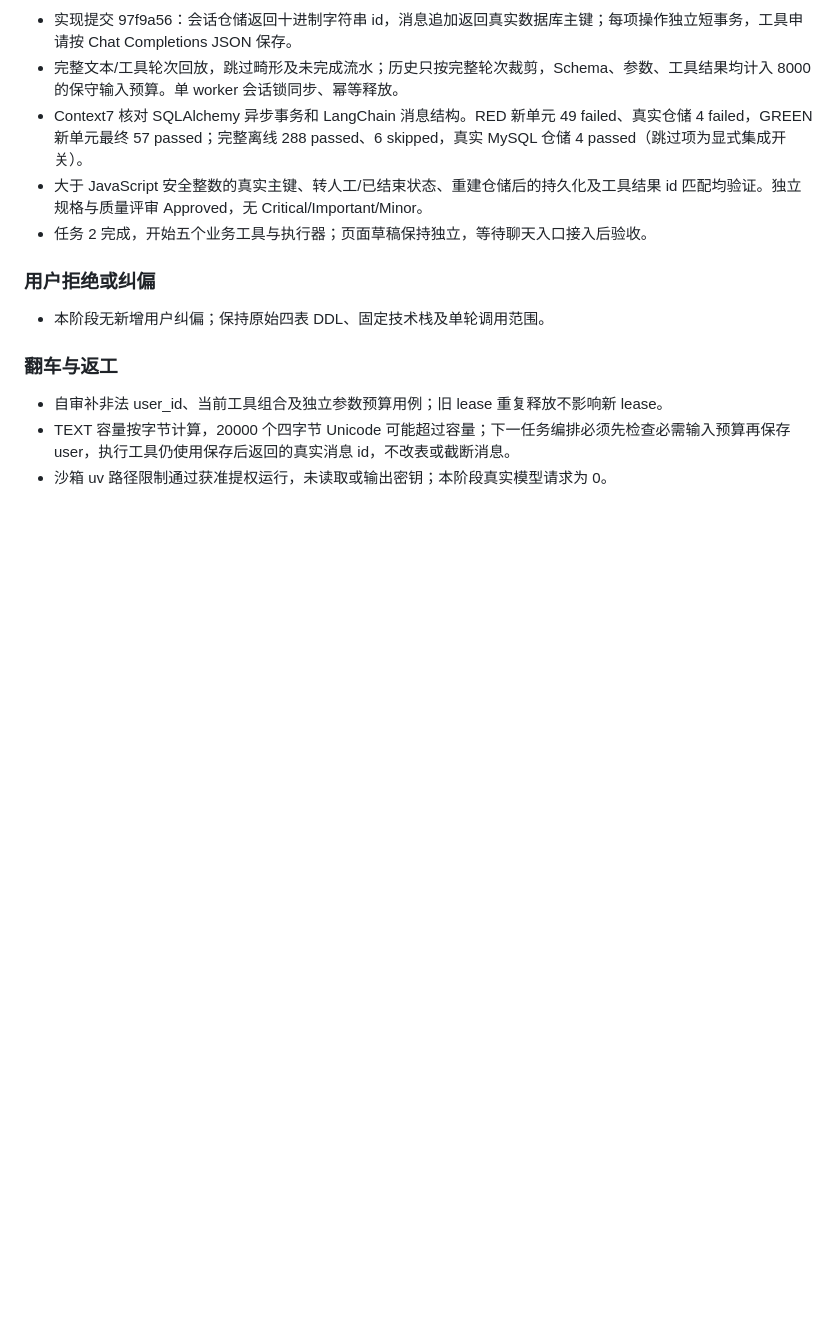
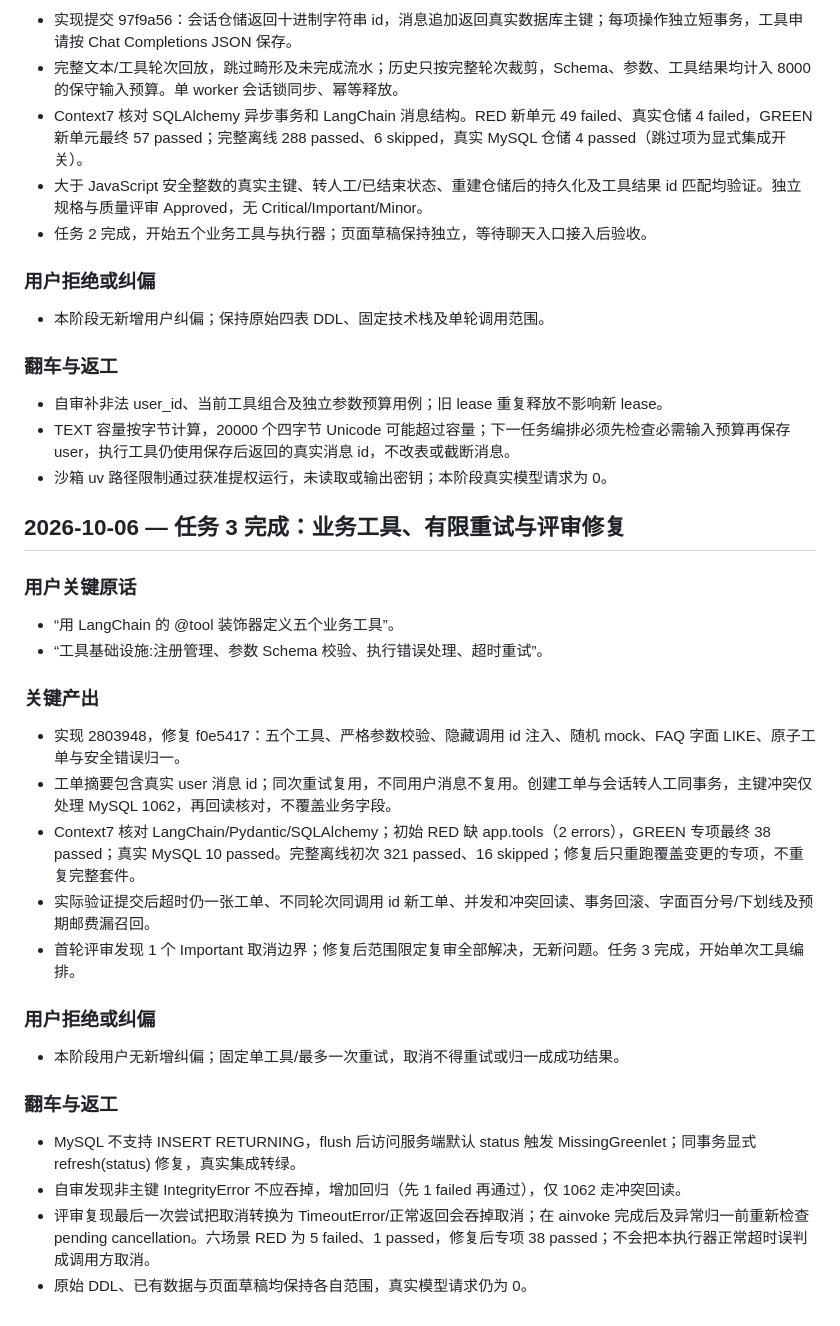
Before and after one commit to beemines/EcomAssist, a Markdown page: dev-notes/ch02.md, the part around the change. Drawn GitHub-style; blank space fills up the shorter version.

Commit message:
docs: record business tools and review fixes

```diff
--- a/dev-notes/ch02.md
+++ b/dev-notes/ch02.md
@@ -156,3 +156,29 @@
 - 自审补非法 user_id、当前工具组合及独立参数预算用例；旧 lease 重复释放不影响新 lease。
 - TEXT 容量按字节计算，20000 个四字节 Unicode 可能超过容量；下一任务编排必须先检查必需输入预算再保存 user，执行工具仍使用保存后返回的真实消息 id，不改表或截断消息。
 - 沙箱 uv 路径限制通过获准提权运行，未读取或输出密钥；本阶段真实模型请求为 0。
+
+## 2026-10-06 — 任务 3 完成：业务工具、有限重试与评审修复
+
+### 用户关键原话
+
+- “用 LangChain 的 @tool 装饰器定义五个业务工具”。
+- “工具基础设施:注册管理、参数 Schema 校验、执行错误处理、超时重试”。
+
+### 关键产出
+
+- 实现 2803948，修复 f0e5417：五个工具、严格参数校验、隐藏调用 id 注入、随机 mock、FAQ 字面 LIKE、原子工单与安全错误归一。
+- 工单摘要包含真实 user 消息 id；同次重试复用，不同用户消息不复用。创建工单与会话转人工同事务，主键冲突仅处理 MySQL 1062，再回读核对，不覆盖业务字段。
+- Context7 核对 LangChain/Pydantic/SQLAlchemy；初始 RED 缺 app.tools（2 errors），GREEN 专项最终 38 passed；真实 MySQL 10 passed。完整离线初次 321 passed、16 skipped；修复后只重跑覆盖变更的专项，不重复完整套件。
+- 实际验证提交后超时仍一张工单、不同轮次同调用 id 新工单、并发和冲突回读、事务回滚、字面百分号/下划线及预期邮费漏召回。
+- 首轮评审发现 1 个 Important 取消边界；修复后范围限定复审全部解决，无新问题。任务 3 完成，开始单次工具编排。
+
+### 用户拒绝或纠偏
+
+- 本阶段用户无新增纠偏；固定单工具/最多一次重试，取消不得重试或归一成成功结果。
+
+### 翻车与返工
+
+- MySQL 不支持 INSERT RETURNING，flush 后访问服务端默认 status 触发 MissingGreenlet；同事务显式 refresh(status) 修复，真实集成转绿。
+- 自审发现非主键 IntegrityError 不应吞掉，增加回归（先 1 failed 再通过），仅 1062 走冲突回读。
+- 评审复现最后一次尝试把取消转换为 TimeoutError/正常返回会吞掉取消；在 ainvoke 完成后及异常归一前重新检查 pending cancellation。六场景 RED 为 5 failed、1 passed，修复后专项 38 passed；不会把本执行器正常超时误判成调用方取消。
+- 原始 DDL、已有数据与页面草稿均保持各自范围，真实模型请求仍为 0。
```
Also changed, not shown: 1 other file.
